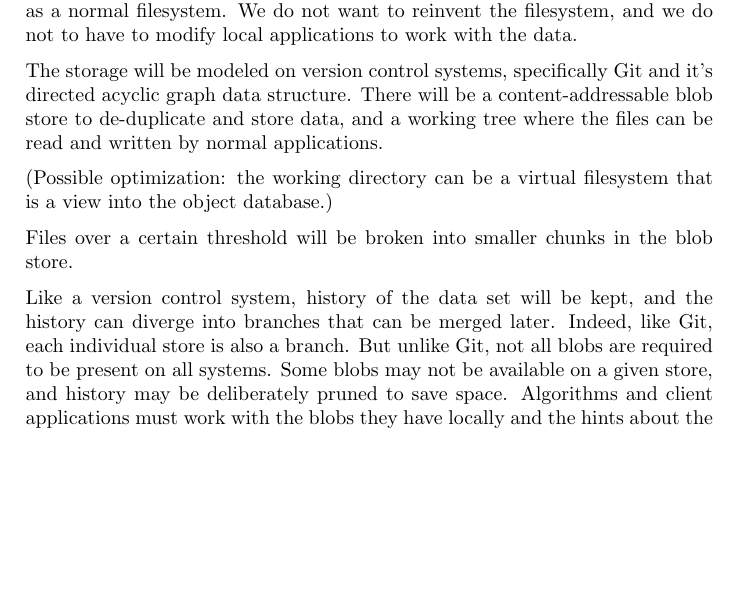
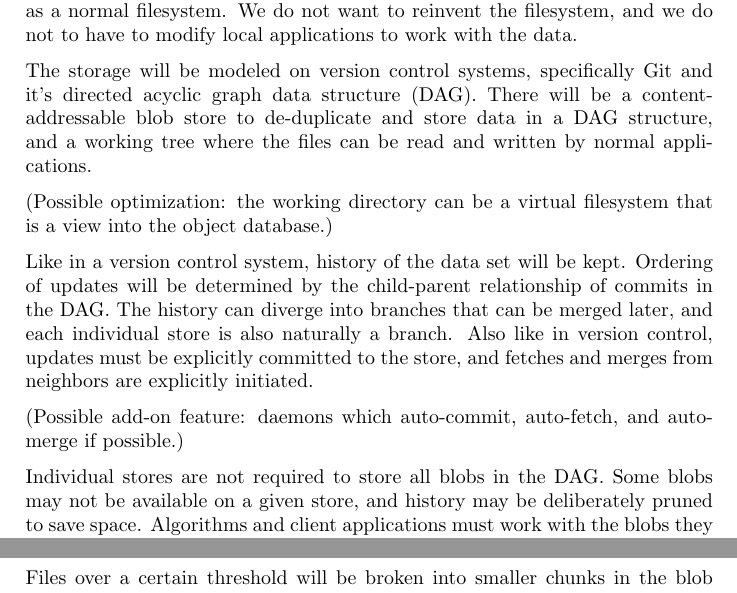
Before and after one commit to sleepymurph/dmv-publications, a LaTeX document (documentation-latex-src/design-document-2-short.tex): part of page 2 of 2 before the commit and two parts of pages 2 and 3 of 3 after it, the two joined at a grey line, cut so that both start at the same text, the shorter picture padded with empty space. Compiled offline with pdfLaTeX.

Commit message:
Design: Minor edits

```diff
--- a/documentation-latex-src/design-document-2-short.tex
+++ b/documentation-latex-src/design-document-2-short.tex
@@ -103,29 +104,36 @@ as a normal filesystem. We do not want to reinvent the filesystem, and we do not
 to have to modify local applications to work with the data.
 
 The storage will be modeled on version control systems, specifically Git and
-it's directed acyclic graph data structure. There will be a content-addressable
-blob store to de-duplicate and store data, and a working tree where the files
-can be read and written by normal applications.
+it's directed acyclic graph data structure (DAG). There will be a
+content-addressable blob store to de-duplicate and store data in a DAG
+structure, and a working tree where the files can be read and written by normal
+applications.
 
 (Possible optimization: the working directory can be a virtual filesystem that
 is a view into the object database.)
 
-Files over a certain threshold will be broken into smaller chunks in the blob
-store.
+Like in a version control system, history of the data set will be kept. Ordering
+of updates will be determined by the child-parent relationship of commits in the
+DAG. The history can diverge into branches that can be merged later, and each
+individual store is also naturally a branch. Also like in version control,
+updates must be explicitly committed to the store, and fetches and merges from
+neighbors are explicitly initiated.
 
-Like a version control system, history of the data set will be kept, and the
-history can diverge into branches that can be merged later. Indeed, like Git,
-each individual store is also a branch. But unlike Git, not all blobs are
-required to be present on all systems. Some blobs may not be available on a
-given store, and history may be deliberately pruned to save space. Algorithms
-and client applications must work with the blobs they have locally and the hints
-about the availability of remote blobs.
+(Possible add-on feature: daemons which auto-commit, auto-fetch, and auto-merge
+if possible.)
+
+Individual stores are not required to store all blobs in the DAG. Some blobs may
+not be available on a given store, and history may be deliberately pruned to
+save space. Algorithms and client applications must work with the blobs they
+have locally and the hints about the availability of remote blobs.
 
 
 \section{Implementation}\label{implementation}
 
 % TODO: DAG diagram
 
+Files over a certain threshold will be broken into smaller chunks in the blob
+store.
 
 
 % \nocite{*}  % Print all references even if they're not used
```
Also changed, not shown: documentation-latex-src/design-document-2-short.tex (3 more changed lines).
